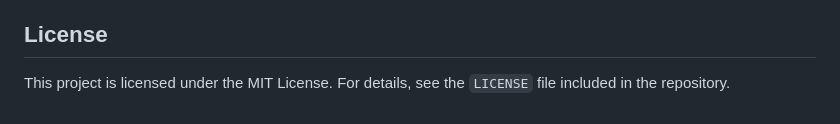
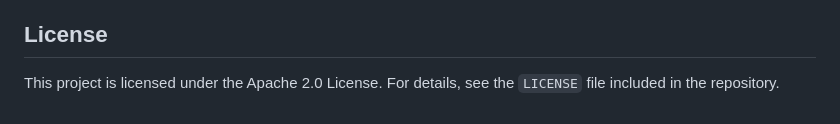
Before and after one commit to Meguazy/distributed_chess, a Markdown page: README.md, the part around the change. Drawn GitHub-style.

```diff
--- a/README.md
+++ b/README.md
@@ -86,4 +86,4 @@ Contributions are highly encouraged. If you have ideas for improvements or new f
 
 ## License
 
-This project is licensed under the MIT License. For details, see the `LICENSE` file included in the repository.
+This project is licensed under the Apache 2.0 License. For details, see the `LICENSE` file included in the repository.
```
